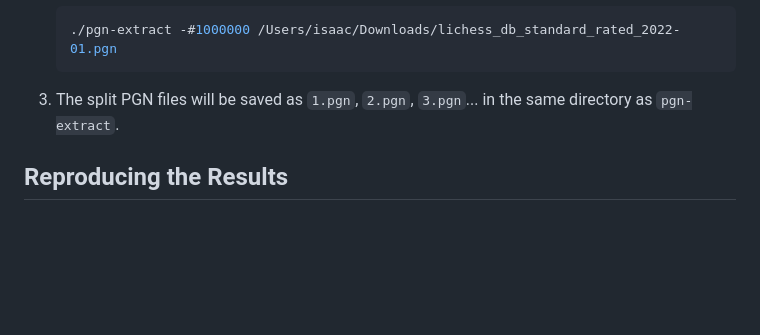
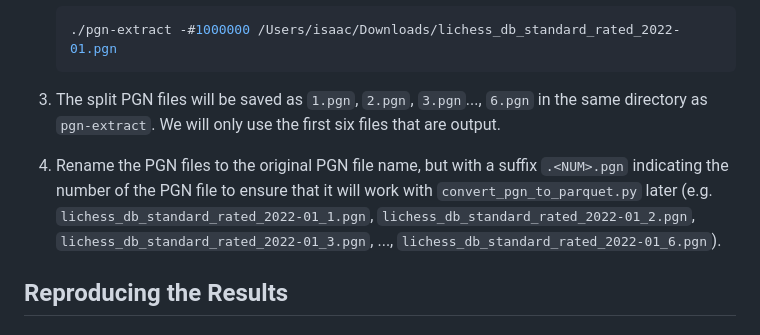
Before and after one commit to IsaacCheng9/machine-learning-in-chess, a Markdown page: README.md, the part around the change. Rendered like a GitHub page; blank space fills up the shorter version.

Commit message:
Make pgn-extract instructions more specific

````diff
--- a/README.md
+++ b/README.md
@@ -131,8 +131,16 @@ process the smaller PGN files in parallel.
    ./pgn-extract -#1000000 /Users/isaac/Downloads/lichess_db_standard_rated_2022-01.pgn
    ```
 
-3. The split PGN files will be saved as `1.pgn`, `2.pgn`, `3.pgn`... in the same
-   directory as `pgn-extract`.
+3. The split PGN files will be saved as `1.pgn`, `2.pgn`, `3.pgn`..., `6.pgn` in
+   the same directory as `pgn-extract`. We will only use the first six files
+   that are output.
+4. Rename the PGN files to the original PGN file name, but with a suffix
+   `.<NUM>.pgn` indicating the number of the PGN file to ensure that it will
+   work with `convert_pgn_to_parquet.py` later (e.g.
+   `lichess_db_standard_rated_2022-01_1.pgn`,
+   `lichess_db_standard_rated_2022-01_2.pgn`,
+   `lichess_db_standard_rated_2022-01_3.pgn`, ...,
+   `lichess_db_standard_rated_2022-01_6.pgn`).
 
 ## Reproducing the Results
 
````
